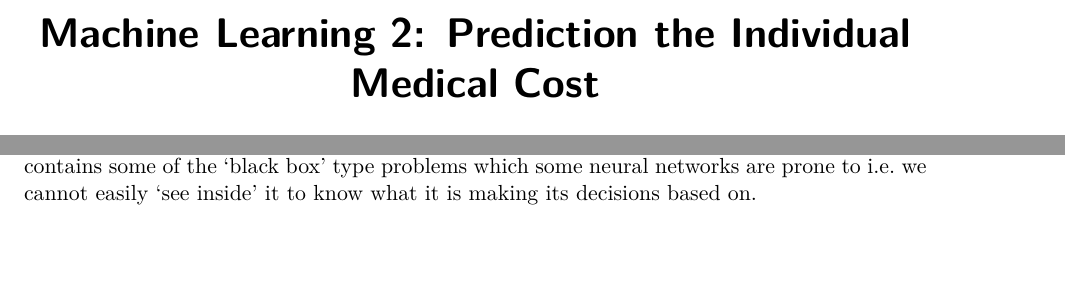
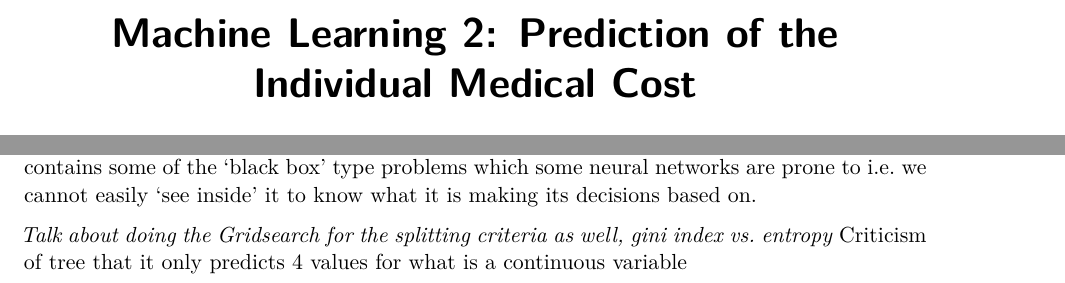
Before and after one commit to Oliss4t/BHT_ML2, a Quarto document (ml2_project.qmd): two parts of pages 1 and 23 of 23, joined at a grey line, cut so that both start at the same text, the shorter picture padded with empty space. Rendered offline with R 4.5, knitr and Pandoc in place of Quarto, then LaTeX, with nearby package versions; some code elsewhere in the file could not run offline.

Commit message:
future work added

```diff
--- a/ml2_project.qmd
+++ b/ml2_project.qmd
@@ -1,5 +1,5 @@
 ---
-title: "Machine Learning 2: Prediction the Individual Medical Cost"
+title: "Machine Learning 2: Prediction of the Individual Medical Cost"
 author: "Conor Fallon; Dennis Fast; Leonhard Liu; Tassilo Henninger"
 date: "17 1 2023"
 format:
@@ -858,3 +858,7 @@ Both of the models could outperform the baseline model, but neural network seems
 ## Future Work and Discussion
 
 On both of our chosen metrics, it is clear that the regression tree outperforms the baseline linear model. In turn, the Neural Network outperforms both of these. However, while there is a significant difference in terms of how the tree model performed over the linear model, the increase in performance of the neural network over the tree model is comparatively small. Because of this, it could be preferable to choose the tree model as or model of choice over the neural network, as it allows a greater explainability, in terms of how it can be visualised, easily explained to the non-expert, and understood, when compared to the neural network which contains some of the 'black box' type problems which some neural networks are prone to i.e. we cannot easily 'see inside' it to know what it is making its decisions based on.
+
+
+*Talk about doing the Gridsearch for the splitting criteria as well, gini index vs. entropy
+*Criticism of tree that it only predicts 4 values for what is a continuous variable
```
Also changed, not shown: ml2_project.qmd (2 more changed lines).
